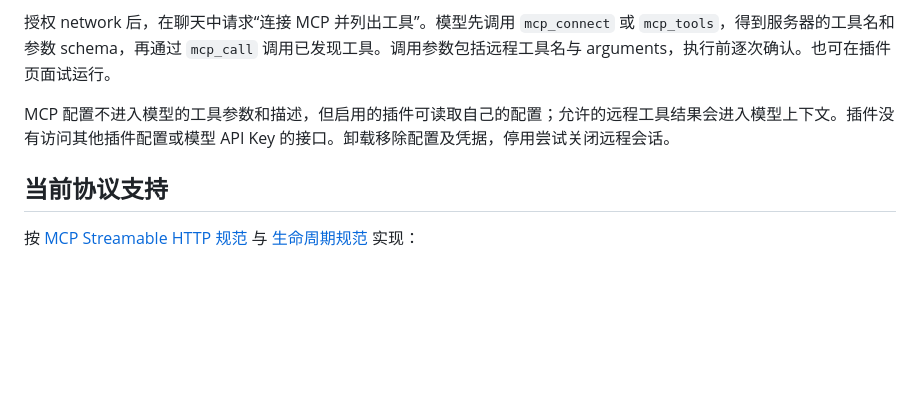
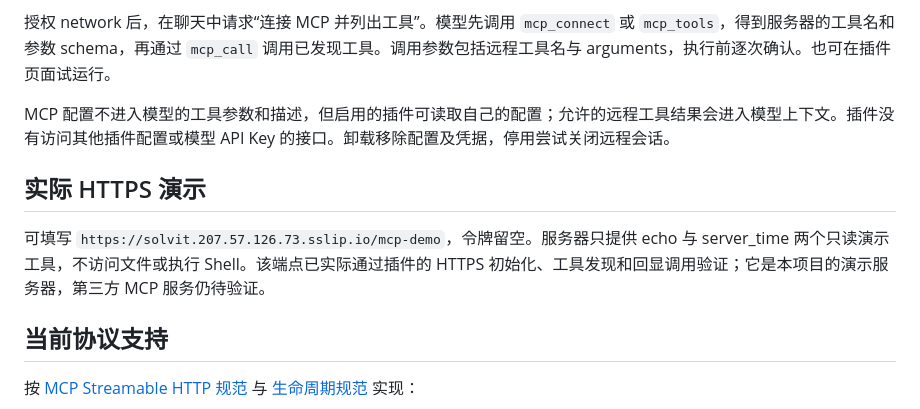
Before and after one commit to veryy/Solvit, a Markdown page: docs/mcp.md, the part around the change. Rendered like a GitHub page; blank space fills up the shorter version.

```diff
--- a/docs/mcp.md
+++ b/docs/mcp.md
@@ -9,6 +9,10 @@
 授权 network 后，在聊天中请求“连接 MCP 并列出工具”。模型先调用 `mcp_connect` 或 `mcp_tools`，得到服务器的工具名和参数 schema，再通过 `mcp_call` 调用已发现工具。调用参数包括远程工具名与 arguments，执行前逐次确认。也可在插件页面试运行。
 
 MCP 配置不进入模型的工具参数和描述，但启用的插件可读取自己的配置；允许的远程工具结果会进入模型上下文。插件没有访问其他插件配置或模型 API Key 的接口。卸载移除配置及凭据，停用尝试关闭远程会话。
+
+## 实际 HTTPS 演示
+
+可填写 `https://solvit.207.57.126.73.sslip.io/mcp-demo`，令牌留空。服务器只提供 echo 与 server_time 两个只读演示工具，不访问文件或执行 Shell。该端点已实际通过插件的 HTTPS 初始化、工具发现和回显调用验证；它是本项目的演示服务器，第三方 MCP 服务仍待验证。
 
 ## 当前协议支持
 
```
Also changed, not shown: README.md (+6 -0 lines), docs/product-roadmap.md (+1 -1 lines).
